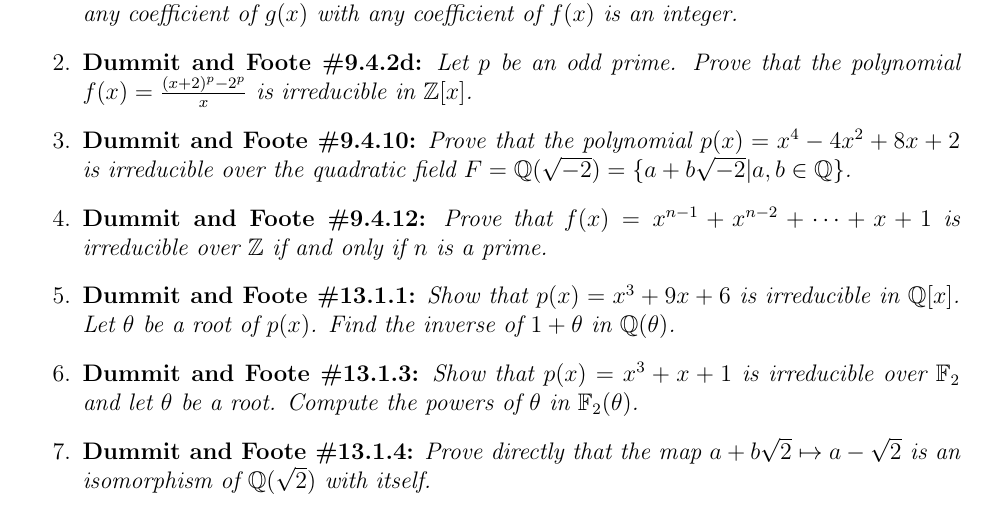
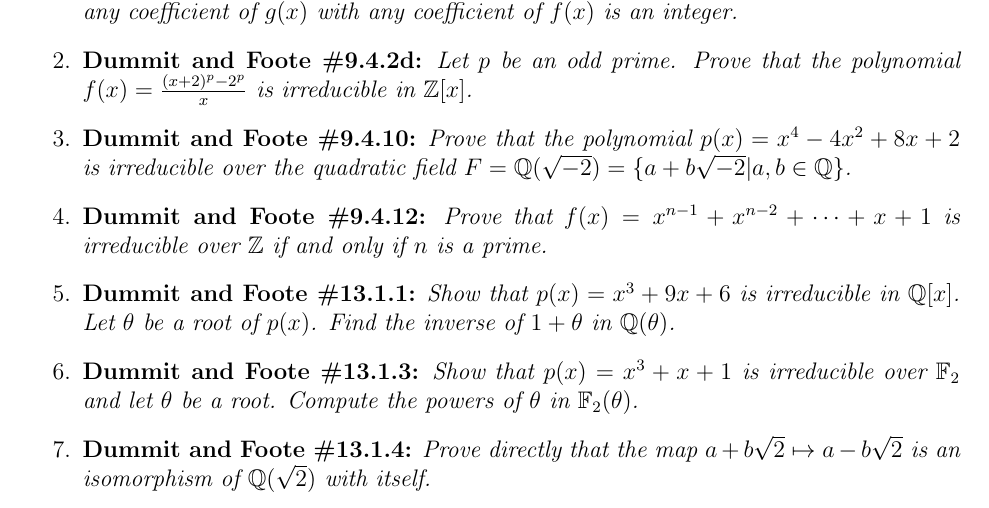
Before and after one commit to andyhardt/andyhardt.github.io, a LaTeX problem sheet (418_S24/homework/hw3.tex): part of the page, cut so that both start at the same text. Compiled offline with pdfLaTeX.

Commit message:
fixed typo in homework 3

```diff
--- a/418_S24/homework/hw3.tex
+++ b/418_S24/homework/hw3.tex
@@ -74,7 +74,7 @@
 
 \item[6.] \textbf{Dummit and Foote \#13.1.3:} \textit{Show that $p(x) = x^3+x+1$ is irreducible over $\F_2$ and let $\theta$ be a root. Compute the powers of $\theta$ in $\F_2(\theta)$.}
 
-\item[7.] \textbf{Dummit and Foote \#13.1.4:} \textit{Prove directly that the map $a+b\sqrt{2}\mapsto a-\sqrt{2}$ is an isomorphism of $\Q(\sqrt{2})$ with itself.}
+\item[7.] \textbf{Dummit and Foote \#13.1.4:} \textit{Prove directly that the map $a+b\sqrt{2}\mapsto a-b\sqrt{2}$ is an isomorphism of $\Q(\sqrt{2})$ with itself.}
 
 \end{enumerate}
 
```
Also changed, not shown: 418_S24/homework/hw3.pdf.
